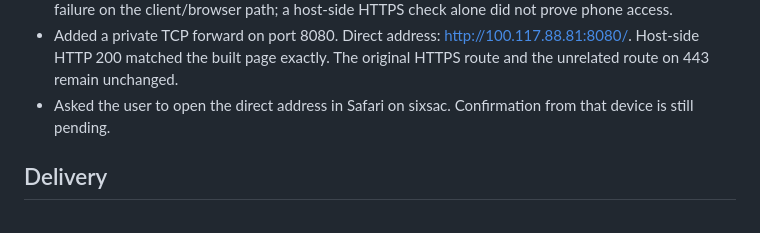
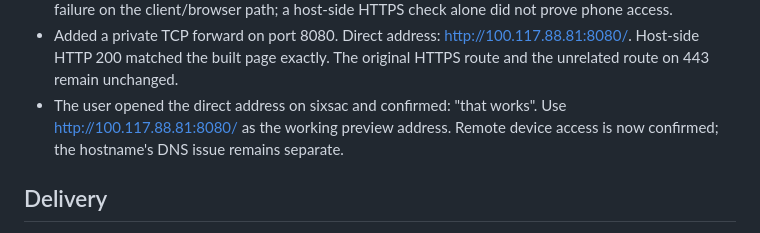
Before and after one commit to sachinkundu/learning-threads, a Markdown page: planning/workpad.md, the part around the change. GitHub-like rendering.

```diff
--- a/planning/workpad.md
+++ b/planning/workpad.md
@@ -28,8 +28,9 @@ Connection follow-up:
 - Added a private TCP forward on port 8080. Direct address:
   http://100.117.88.81:8080/. Host-side HTTP 200 matched the built page exactly.
   The original HTTPS route and the unrelated route on 443 remain unchanged.
-- Asked the user to open the direct address in Safari on sixsac. Confirmation
-  from that device is still pending.
+- The user opened the direct address on sixsac and confirmed: "that works".
+  Use http://100.117.88.81:8080/ as the working preview address. Remote device
+  access is now confirmed; the hostname's DNS issue remains separate.
 
 ## Delivery
 
```
Also changed, not shown: web/README.md (+1 -0 lines).
